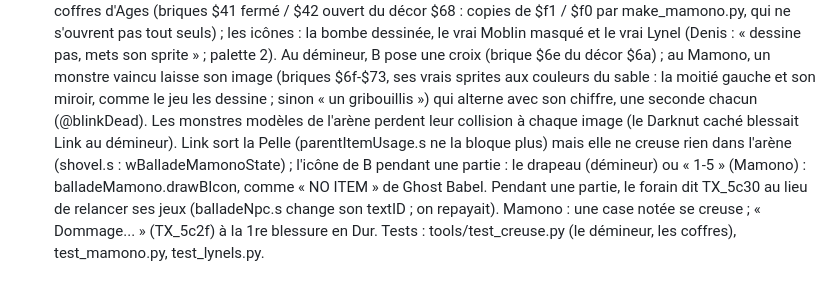
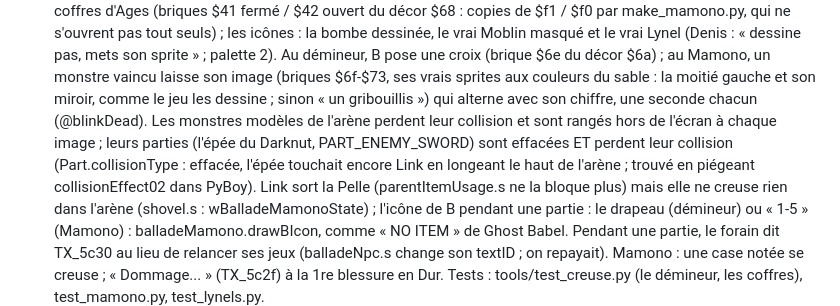
Before and after one commit to soaresden/ZeldaGullsOfLife, a Markdown page: CLAUDE.md, the part around the change. GitHub-like rendering; blank space fills up the shorter version.

Commit message:
CLAUDE.md : l'épée cachée du Darknut dans l'arène du forain (Denis prenait un dégât)
Co-Authored-By: Claude Opus 5.5 <noreply@anthropic.com>

```diff
--- a/CLAUDE.md
+++ b/CLAUDE.md
@@ -1071,8 +1071,10 @@ Ne pas dévoiler le twist de l'histoire à Denis : il veut le découvrir en joua
   Au démineur, B pose une croix (brique $6e du décor $6a) ; au Mamono, un monstre vaincu laisse son
   image (briques $6f-$73, ses vrais sprites aux couleurs du sable : la moitié gauche et son miroir,
   comme le jeu les dessine ; sinon « un gribouillis ») qui alterne avec son chiffre, une seconde
-  chacun (@blinkDead). Les monstres modèles de l'arène perdent leur collision à chaque image (le
-  Darknut caché blessait Link au démineur). Link sort la Pelle (parentItemUsage.s ne la bloque
+  chacun (@blinkDead). Les monstres modèles de l'arène perdent leur collision et sont rangés hors de
+  l'écran à chaque image ; leurs parties (l'épée du Darknut, PART_ENEMY_SWORD) sont effacées ET
+  perdent leur collision (Part.collisionType : effacée, l'épée touchait encore Link en longeant le
+  haut de l'arène ; trouvé en piégeant collisionEffect02 dans PyBoy). Link sort la Pelle (parentItemUsage.s ne la bloque
   plus) mais elle ne creuse rien dans l'arène (shovel.s : wBalladeMamonoState) ; l'icône de B
   pendant une partie : le drapeau (démineur) ou « 1-5 » (Mamono) : balladeMamono.drawBIcon, comme
   « NO ITEM » de Ghost Babel.
```
